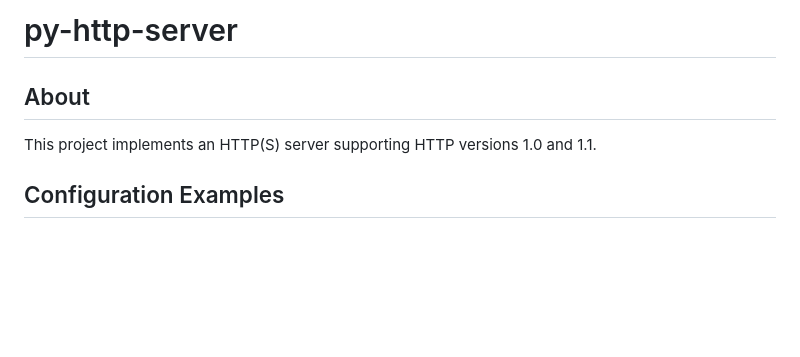
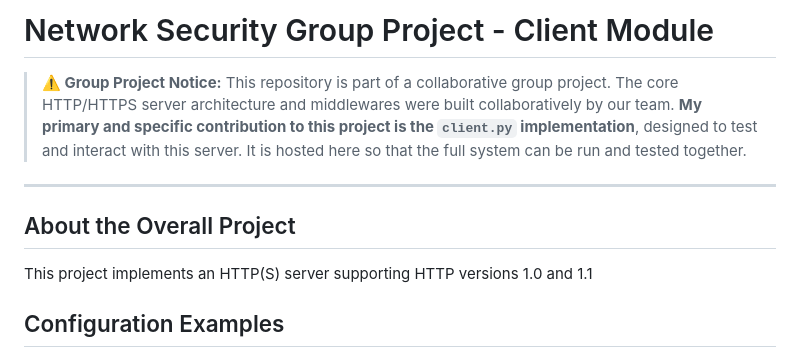
Before and after one commit to yanis-devs/network-security-group-project, a Markdown page: README.md, the part around the change. GitHub-like rendering; blank space fills up the shorter version.

Commit message:
add clarification

```diff
--- a/README.md
+++ b/README.md
@@ -1,7 +1,11 @@
-# py-http-server
+# Network Security Group Project - Client Module
 
-## About
-This project implements an HTTP(S) server supporting HTTP versions 1.0 and 1.1.
+> **⚠️ Group Project Notice:** This repository is part of a collaborative group project. The core HTTP/HTTPS server architecture and middlewares were built collaboratively by our team. **My primary and specific contribution to this project is the `client.py` implementation**, designed to test and interact with this server. It is hosted here so that the full system can be run and tested together.
+
+---
+
+## About the Overall Project
+This project implements an HTTP(S) server supporting HTTP versions 1.0 and 1.1
 
 ## Configuration Examples
 To configure the server, `py_http_server.app_main()` can be called from a Python script with custom arguments.
```
